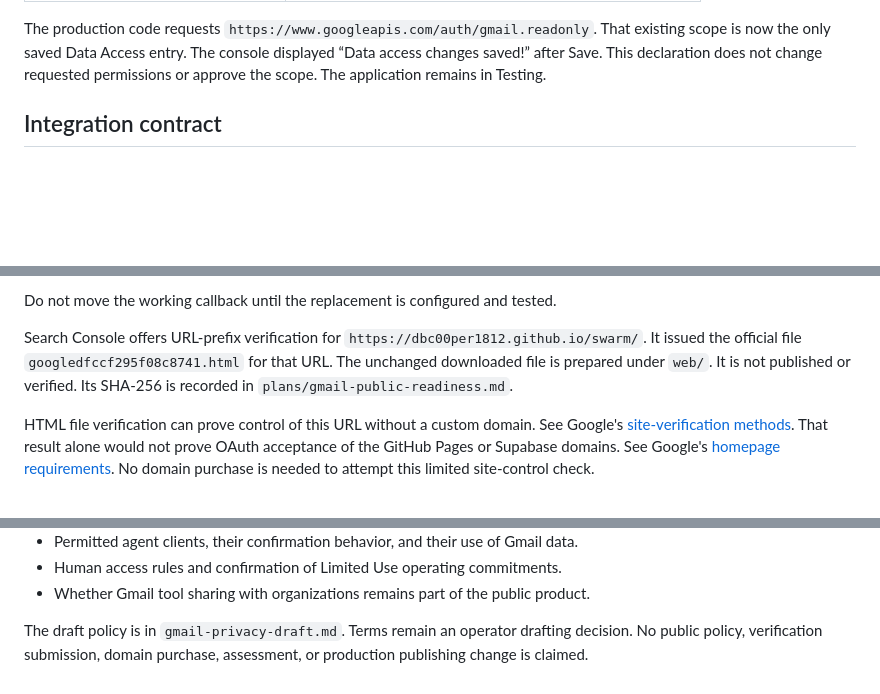
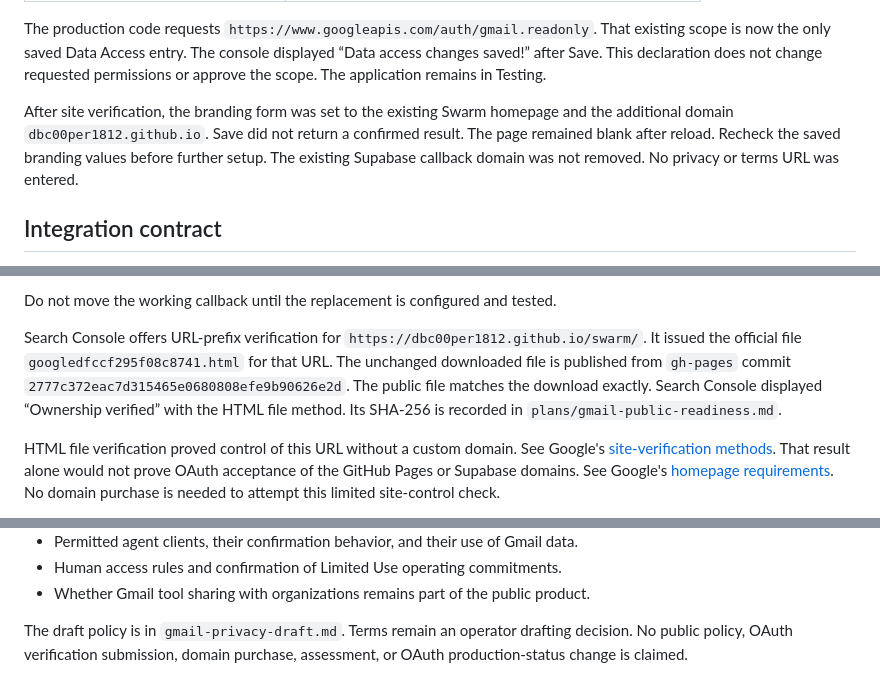
Before and after one commit to dbc00per1812/swarm, a Markdown page: docs/integrations/google-gmail-oauth.md, 3 parts joined by grey strips. GitHub-like rendering; blank space fills up the shorter version.

Commit message:
docs(gmail): record verified website ownership

```diff
--- a/docs/integrations/google-gmail-oauth.md
+++ b/docs/integrations/google-gmail-oauth.md
@@ -30,6 +30,12 @@ That existing scope is now the only saved Data Access entry. The console
 displayed “Data access changes saved!” after Save. This declaration does not
 change requested permissions or approve the scope. The application remains in
 Testing.
+
+After site verification, the branding form was set to the existing Swarm
+homepage and the additional domain `dbc00per1812.github.io`. Save did not return
+a confirmed result. The page remained blank after reload. Recheck the saved
+branding values before further setup. The existing Supabase callback domain was
+not removed. No privacy or terms URL was entered.
 
 ## Integration contract
 
@@ -142,11 +148,13 @@ Do not move the working callback until the replacement is configured and tested.
 Search Console offers URL-prefix verification for
 `https://dbc00per1812.github.io/swarm/`. It issued the official file
 `googledfccf295f08c8741.html` for that URL. The unchanged downloaded file is
-prepared under `web/`. It is not published or verified. Its SHA-256 is recorded
-in `plans/gmail-public-readiness.md`.
+published from `gh-pages` commit `2777c372eac7d315465e0680808efe9b90626e2d`. The
+public file matches the download exactly. Search Console displayed “Ownership
+verified” with the HTML file method. Its SHA-256 is recorded in
+`plans/gmail-public-readiness.md`.
 
-HTML file verification can prove control of this URL without a custom domain.
-See Google's
+HTML file verification proved control of this URL without a custom domain. See
+Google's
 [site-verification methods](https://support.google.com/webmasters/answer/9008080?hl=en).
 That result alone would not prove OAuth acceptance of the GitHub Pages or
 Supabase domains. See Google's
@@ -252,5 +260,5 @@ zero-cost fallback. It does not meet public connection acceptance.
   product.
 
 The draft policy is in `gmail-privacy-draft.md`. Terms remain an operator
-drafting decision. No public policy, verification submission, domain purchase,
-assessment, or production publishing change is claimed.
+drafting decision. No public policy, OAuth verification submission, domain
+purchase, assessment, or OAuth production-status change is claimed.
```
Also changed, not shown: other parts of docs/integrations/google-gmail-oauth.md (+1 -1 lines), docs/mcp-poc.md (+4 -3 lines), plans/gmail-public-readiness.md (+14 -5 lines).
